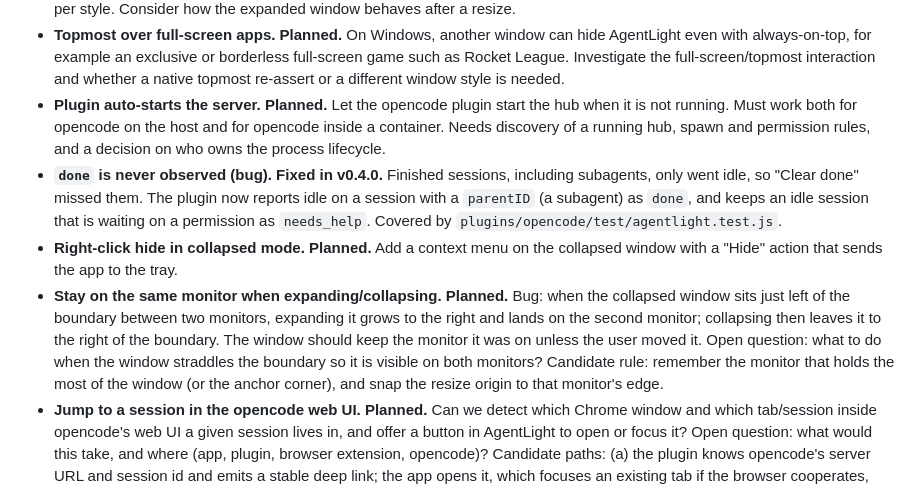
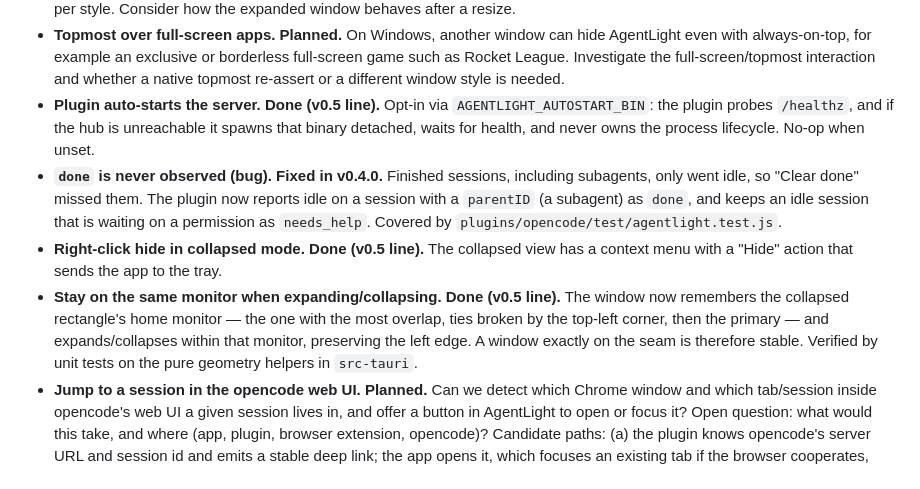
Before and after one commit to ZBVirus/AgentLight, a Markdown page: docs/ROADMAP.md, the part around the change. GitHub-like rendering.

```diff
--- a/docs/ROADMAP.md
+++ b/docs/ROADMAP.md
@@ -151,25 +151,23 @@ decide and prioritize later.
   borderless full-screen game such as Rocket League. Investigate the
   full-screen/topmost interaction and whether a native topmost re-assert or a
   different window style is needed.
-- **Plugin auto-starts the server. Planned.** Let the opencode plugin start the
-  hub when it is not running. Must work both for opencode on the host and for
-  opencode inside a container. Needs discovery of a running hub, spawn and
-  permission rules, and a decision on who owns the process lifecycle.
+- **Plugin auto-starts the server. Done (v0.5 line).** Opt-in via
+  `AGENTLIGHT_AUTOSTART_BIN`: the plugin probes `/healthz`, and if the hub is
+  unreachable it spawns that binary detached, waits for health, and never owns
+  the process lifecycle. No-op when unset.
 - **`done` is never observed (bug). Fixed in v0.4.0.** Finished sessions,
   including subagents, only went idle, so "Clear done" missed them. The plugin
   now reports idle on a session with a `parentID` (a subagent) as `done`, and
   keeps an idle session that is waiting on a permission as `needs_help`.
   Covered by `plugins/opencode/test/agentlight.test.js`.
-- **Right-click hide in collapsed mode. Planned.** Add a context menu on the
-  collapsed window with a "Hide" action that sends the app to the tray.
-- **Stay on the same monitor when expanding/collapsing. Planned.** Bug: when the
-  collapsed window sits just left of the boundary between two monitors,
-  expanding it grows to the right and lands on the second monitor; collapsing
-  then leaves it to the right of the boundary. The window should keep the
-  monitor it was on unless the user moved it. Open question: what to do when the
-  window straddles the boundary so it is visible on both monitors? Candidate
-  rule: remember the monitor that holds the most of the window (or the anchor
-  corner), and snap the resize origin to that monitor's edge.
+- **Right-click hide in collapsed mode. Done (v0.5 line).** The collapsed view
+  has a context menu with a "Hide" action that sends the app to the tray.
+- **Stay on the same monitor when expanding/collapsing. Done (v0.5 line).** The
+  window now remembers the collapsed rectangle's home monitor — the one with the
+  most overlap, ties broken by the top-left corner, then the primary — and
+  expands/collapses within that monitor, preserving the left edge. A window
+  exactly on the seam is therefore stable. Verified by unit tests on the
+  pure geometry helpers in `src-tauri`.
 - **Jump to a session in the opencode web UI. Planned.** Can we detect which
   Chrome window and which tab/session inside opencode's web UI a given session
   lives in, and offer a button in AgentLight to open or focus it? Open question:
```
Also changed, not shown: README.md (+3 -1 lines), docs/plugin.md (+7 -0 lines).
